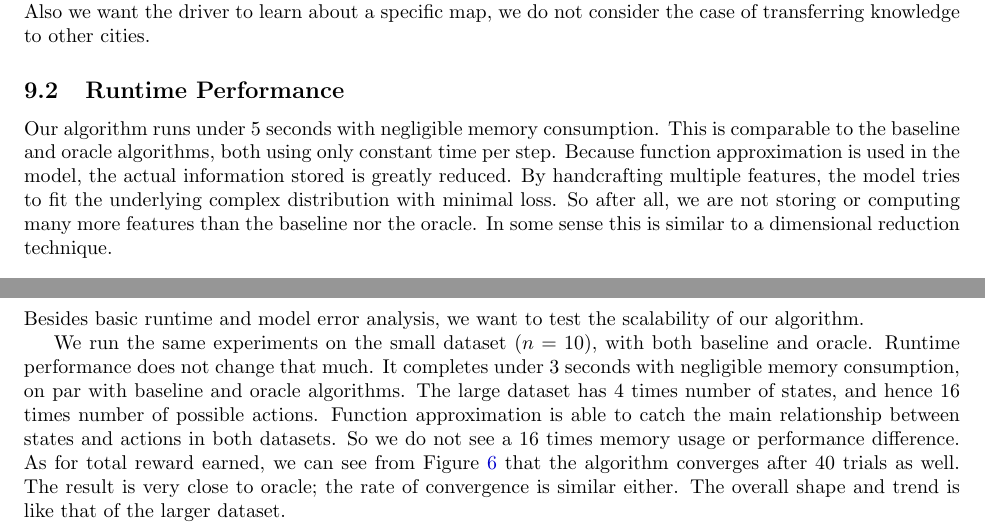
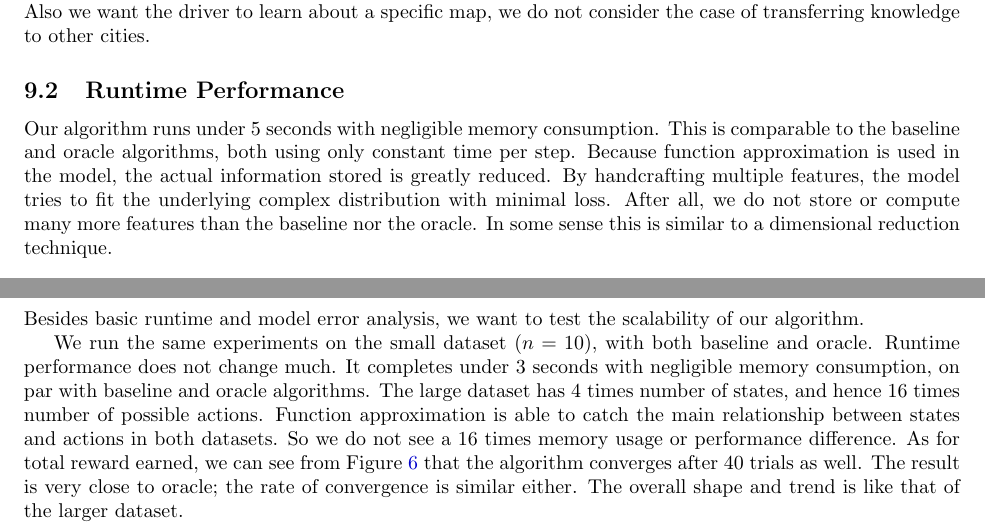
Before and after one commit to hotpxl/uber-agent, a LaTeX document (final.tex): two parts of page 7 of 12, joined at a grey line, cut so that both start at the same text. Compiled offline with pdfLaTeX.

Commit message:
[master] Bug fix.

```diff
--- a/final.tex
+++ b/final.tex
@@ -176,7 +176,7 @@ Note that there is no separation of training and testing datasets. This is becau
 
 \subsection{Runtime Performance}
 
-Our algorithm runs under 5 seconds with negligible memory consumption. This is comparable to the baseline and oracle algorithms, both using only constant time per step. Because function approximation is used in the model, the actual information stored is greatly reduced. By handcrafting multiple features, the model tries to fit the underlying complex distribution with minimal loss. So after all, we are not storing or computing many more features than the baseline nor the oracle. In some sense this is similar to a dimensional reduction technique.
+Our algorithm runs under 5 seconds with negligible memory consumption. This is comparable to the baseline and oracle algorithms, both using only constant time per step. Because function approximation is used in the model, the actual information stored is greatly reduced. By handcrafting multiple features, the model tries to fit the underlying complex distribution with minimal loss. After all, we do not store or compute many more features than the baseline nor the oracle. In some sense this is similar to a dimensional reduction technique.
 
 \subsection{Error Analysis}
 
@@ -198,7 +198,7 @@ After our algorithm converges after around 40 trials, there is a constant gap be
 
 Besides basic runtime and model error analysis, we want to test the scalability of our algorithm.
 
-We run the same experiments on the small dataset ($n=10$), with both baseline and oracle. Runtime performance does not change that much. It completes under 3 seconds with negligible memory consumption, on par with baseline and oracle algorithms. The large dataset has 4 times number of states, and hence 16 times number of possible actions. Function approximation is able to catch the main relationship between states and actions in both datasets. So we do not see a 16 times memory usage or performance difference. As for total reward earned, we can see from Figure \ref{fig:reward_small} that the algorithm converges after 40 trials as well. The result is very close to oracle; the rate of convergence is similar either. The overall shape and trend is like that of the larger dataset.
+We run the same experiments on the small dataset ($n=10$), with both baseline and oracle. Runtime performance does not change much. It completes under 3 seconds with negligible memory consumption, on par with baseline and oracle algorithms. The large dataset has 4 times number of states, and hence 16 times number of possible actions. Function approximation is able to catch the main relationship between states and actions in both datasets. So we do not see a 16 times memory usage or performance difference. As for total reward earned, we can see from Figure \ref{fig:reward_small} that the algorithm converges after 40 trials as well. The result is very close to oracle; the rate of convergence is similar either. The overall shape and trend is like that of the larger dataset.
 
 \begin{figure}[!htb]
 \begin{center}
```
Also changed, not shown: final.pdf.
